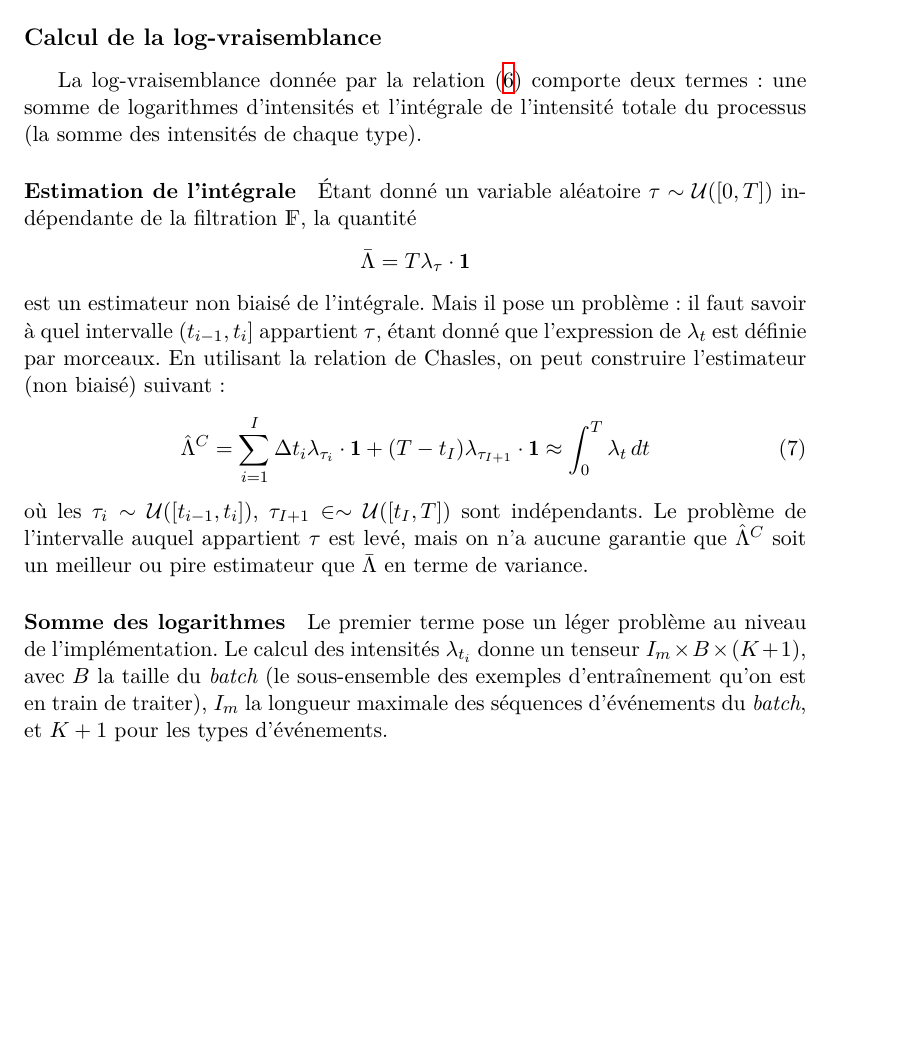
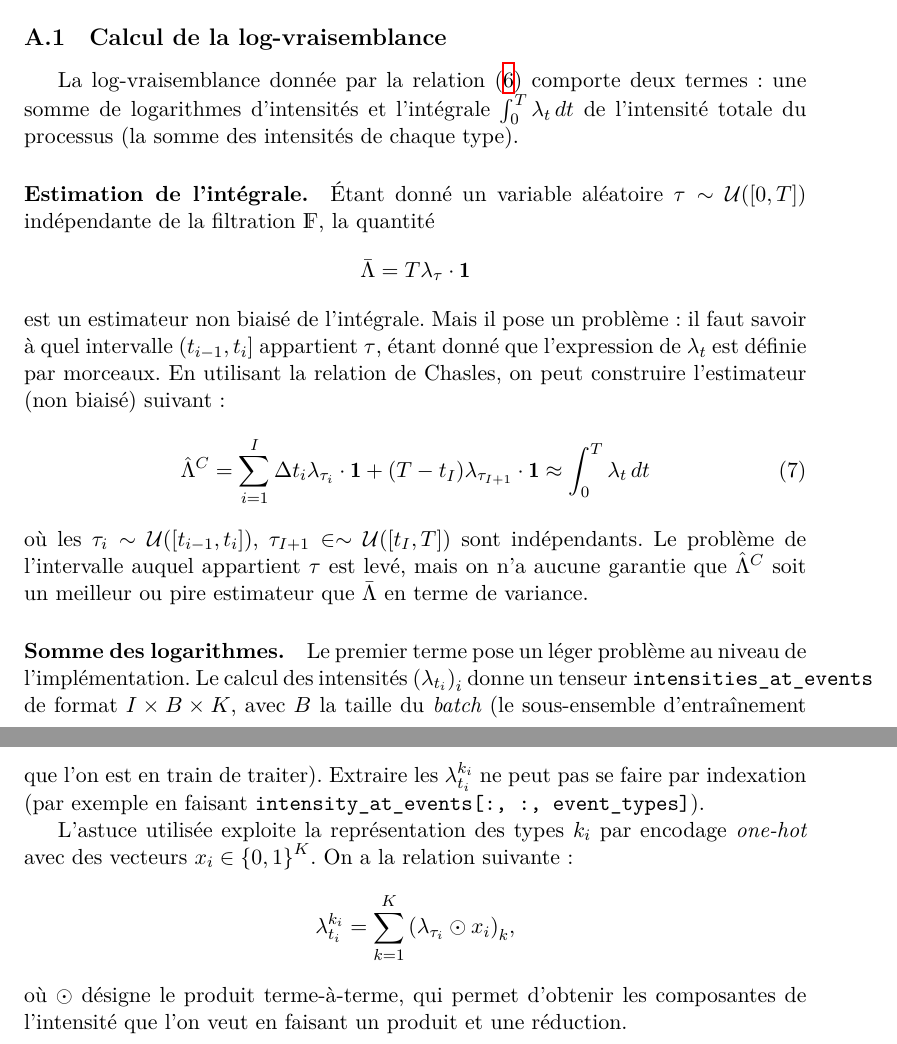
Before and after one commit to Deeptradingfx/point-process-nets, a LaTeX document (rapport/main.tex): part of page 4 of 4 before the commit and two parts of pages 4 and 5 of 5 after it, the two joined at a grey line, cut so that both start at the same text, the shorter picture padded with empty space. Compiled offline with XeLaTeX.

Commit message:
Setup appendices

```diff
--- a/rapport/main.tex
+++ b/rapport/main.tex
@@ -74,11 +74,11 @@ Le second terme est une intégrale. Elle peut être estimée par une méthode de
 \begin{appendices}
 \section{Algorithmes}\label{sec:algoAppendix}
 
-\subsection*{Calcul de la log-vraisemblance}
+\subsection{Calcul de la log-vraisemblance}
 
-La log-vraisemblance donnée par la relation \eqref{eq:explicitLikelihood} comporte deux termes: une somme de logarithmes d'intensités et l'intégrale de l'intensité totale du processus (la somme des intensités de chaque type).
+La log-vraisemblance donnée par la relation \eqref{eq:explicitLikelihood} comporte deux termes: une somme de logarithmes d'intensités et l'intégrale $\int_0^T\lambda_t\,dt$ de l'intensité totale du processus (la somme des intensités de chaque type).
 
-\paragraph{Estimation de l'intégrale} Étant donné un variable aléatoire $\tau\sim\mathcal{U}([0,T])$ indépendante de la filtration $\mathds{F}$, la quantité
+\paragraph{Estimation de l'intégrale.} Étant donné un variable aléatoire $\tau\sim\mathcal{U}([0,T])$ indépendante de la filtration $\mathds{F}$, la quantité
 \[
 \bar{\Lambda} = T\lambda_\tau\cdot\mathbf 1
 \]
@@ -90,7 +90,13 @@ est un estimateur non biaisé de l'intégrale. Mais il pose un problème: il fau
 \end{equation}
 où les $\tau_i\sim\mathcal{U}([t_{i-1}, t_i])$, $\tau_{I+1}\in\sim\mathcal{U}([t_I, T])$ sont indépendants. Le problème de l'intervalle auquel appartient $\tau$ est levé, mais on n'a aucune garantie que $\hat{\Lambda}^C$ soit un meilleur ou pire estimateur que $\bar{\Lambda}$ en terme de variance.
 
-\paragraph{Somme des logarithmes} Le premier terme pose un léger problème au niveau de l'implémentation. Le calcul des intensités $\lambda_{t_i}$ donne un tenseur $I_m\times B\times (K+1)$, avec $B$ la taille du \textit{batch} (le sous-ensemble des exemples d'entraînement qu'on est en train de traiter), $I_m$ la longueur maximale des séquences d'événements du \textit{batch}, et $K+1$ pour les types d'événements.
+\paragraph{Somme des logarithmes.} Le premier terme pose un léger problème au niveau de l'implémentation. Le calcul des intensités ${(\lambda_{t_i})}_i$ donne un tenseur \verb|intensities_at_events| de format $I\times B\times K$, avec $B$ la taille du \textit{batch} (le sous-ensemble d'entraînement que l'on est en train de traiter). Extraire les $\lambda^{k_i}_{t_i}$ ne peut pas se faire par indexation (par exemple en faisant \verb|intensity_at_events[:, :, event_types]|).
+
+L'astuce utilisée exploite la représentation des types $k_i$ par encodage \textit{one-hot} avec des vecteurs $x_i\in{\{0,1\}}^K$. On a la relation suivante:
+\[
+	\lambda^{k_i}_{t_i} = \sum_{k=1}^K {(\lambda_{\tau_i} \odot x_i)}_k,
+\]
+où $\odot$ désigne le produit terme-à-terme, qui permet d'obtenir les composantes de l'intensité que l'on veut en faisant un produit et une réduction.
 
 \end{appendices}
 \end{document}
```
Also changed, not shown: rapport/parts/models.tex (+2 -1 lines).
